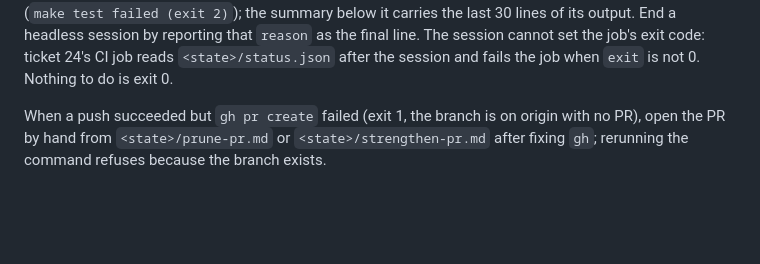
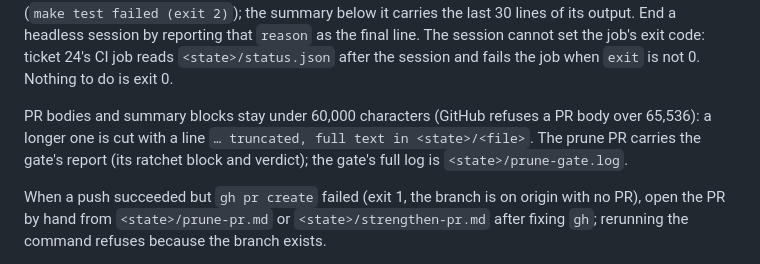
Before and after one commit to jesdi/general-skills, a Markdown page: skills/test-prune/SKILL.md, the part around the change. GitHub-like rendering; blank space fills up the shorter version.

Commit message:
docs(test-prune): PR body cap and gate log

```diff
--- a/skills/test-prune/SKILL.md
+++ b/skills/test-prune/SKILL.md
@@ -42,6 +42,10 @@ make target's reason names it (`make test failed (exit 2)`); the summary below i
 End a headless session by reporting that `reason` as the final line. The session cannot set the
 job's exit code: ticket 24's CI job reads `<state>/status.json` after the session and fails the
 job when `exit` is not 0. Nothing to do is exit 0.
+
+PR bodies and summary blocks stay under 60,000 characters (GitHub refuses a PR body over 65,536):
+a longer one is cut with a line `… truncated, full text in <state>/<file>`. The prune PR carries
+the gate's report (its ratchet block and verdict); the gate's full log is `<state>/prune-gate.log`.
 
 When a push succeeded but `gh pr create` failed (exit 1, the branch is on origin with no PR),
 open the PR by hand from `<state>/prune-pr.md` or `<state>/strengthen-pr.md` after fixing `gh`;
```
